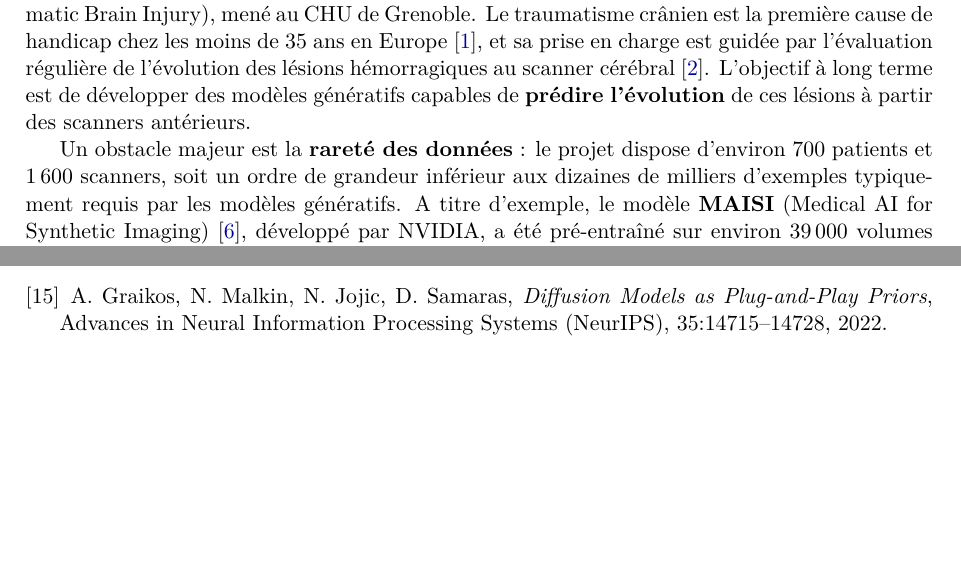
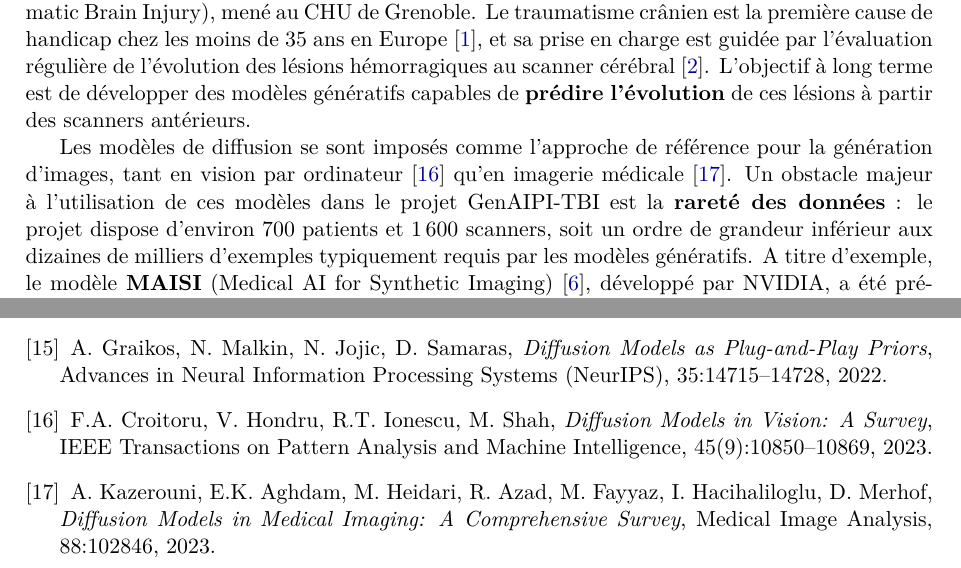
Before and after one commit to tomboulier/stage-M2-CMAP-GenAIPI, a LaTeX document (proposition-stage.tex): two parts of pages 1 and 3 of 3, joined at a grey line, cut so that both start at the same text, the shorter picture padded with empty space. Compiled offline with pdfLaTeX.

Commit message:
Enhance context on data scarcity and diffusion models in the GenAIPI-TBI project; add references to recent literature on diffusion models in medical imaging.

```diff
--- a/proposition-stage.tex
+++ b/proposition-stage.tex
@@ -56,7 +56,10 @@ régulière de l'évolution des lésions hémorragiques au scanner cérébral \c
 L'objectif à long terme est de développer des modèles génératifs capables de \textbf{prédire l'évolution}
 de ces lésions à partir des scanners antérieurs.
 
-Un obstacle majeur est la \textbf{rareté des données} : le projet dispose d'environ
+Les modèles de diffusion se sont imposés comme l'approche de référence pour la
+génération d'images, tant en vision par ordinateur~\cite{croitoru2023tpami} qu'en
+imagerie médicale~\cite{kazerouni2023media}. Un obstacle majeur à l'utilisation de ces modèles
+dans le projet GenAIPI-TBI est la \textbf{rareté des données} : le projet dispose d'environ
 700 patients et 1\,600 scanners, soit un ordre de grandeur inférieur aux dizaines de
 milliers d'exemples typiquement requis par les modèles génératifs. A titre d'exemple,
 le modèle \textbf{MAISI} (Medical AI for Synthetic Imaging)~\cite{guo2024maisi},
@@ -206,6 +207,17 @@ A. Graikos, N. Malkin, N. Jojic, D. Samaras,
 \emph{Diffusion Models as Plug-and-Play Priors},
 Advances in Neural Information Processing Systems (NeurIPS), 35:14715--14728, 2022.
 
+\bibitem{croitoru2023tpami}
+F.A. Croitoru, V. Hondru, R.T. Ionescu, M. Shah,
+\emph{Diffusion Models in Vision: A Survey},
+IEEE Transactions on Pattern Analysis and Machine Intelligence, 45(9):10850--10869, 2023.
+
+\bibitem{kazerouni2023media}
+A. Kazerouni, E.K. Aghdam, M. Heidari, R. Azad, M. Fayyaz, I. Hacihaliloglu, D. Merhof,
+\emph{Diffusion Models in Medical Imaging: A Comprehensive Survey},
+Medical Image Analysis, 88:102846, 2023.
+
+
 \end{thebibliography}
 
 \end{document}
```
Also changed, not shown: proposition-stage.tex (2 more changed lines).
